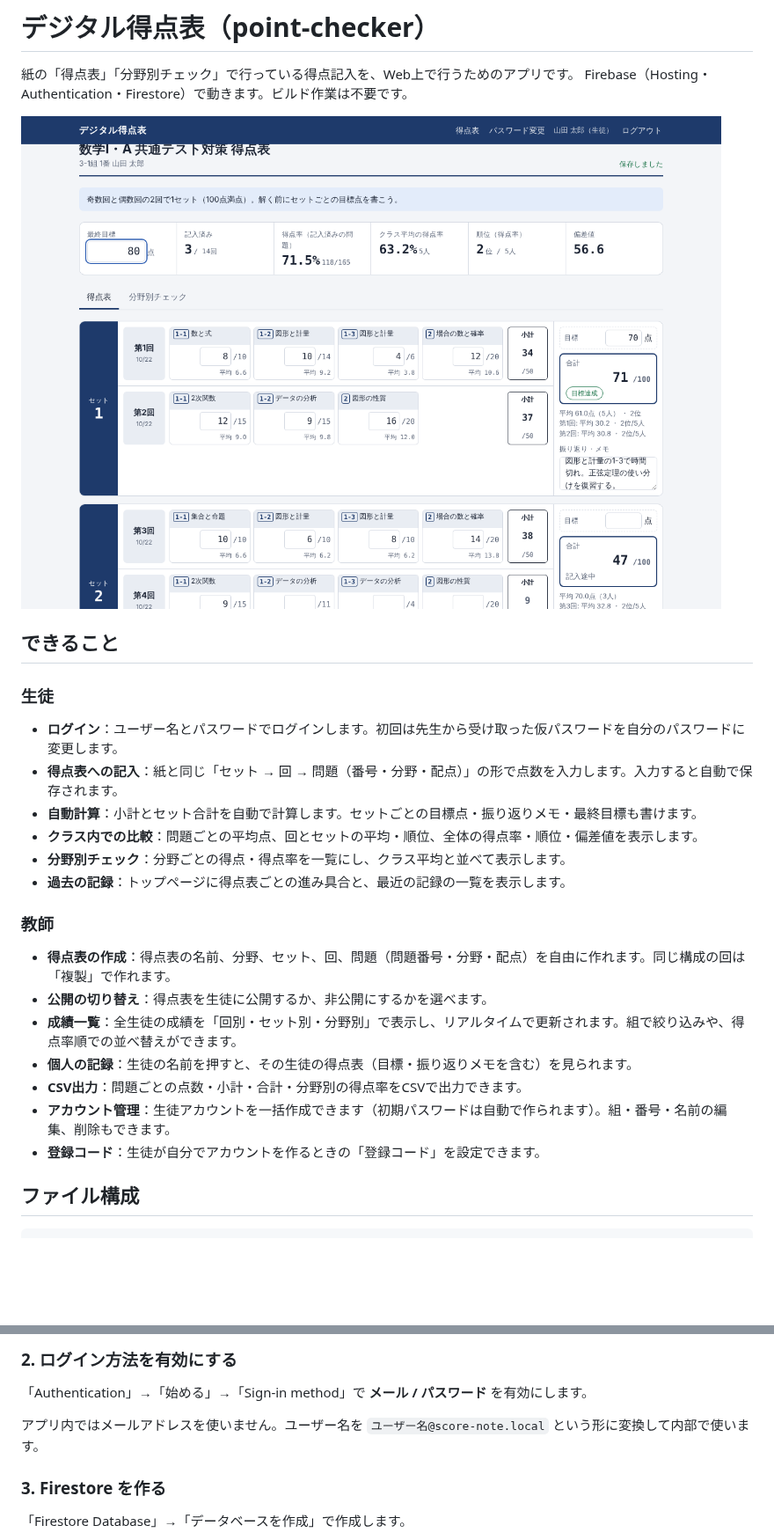
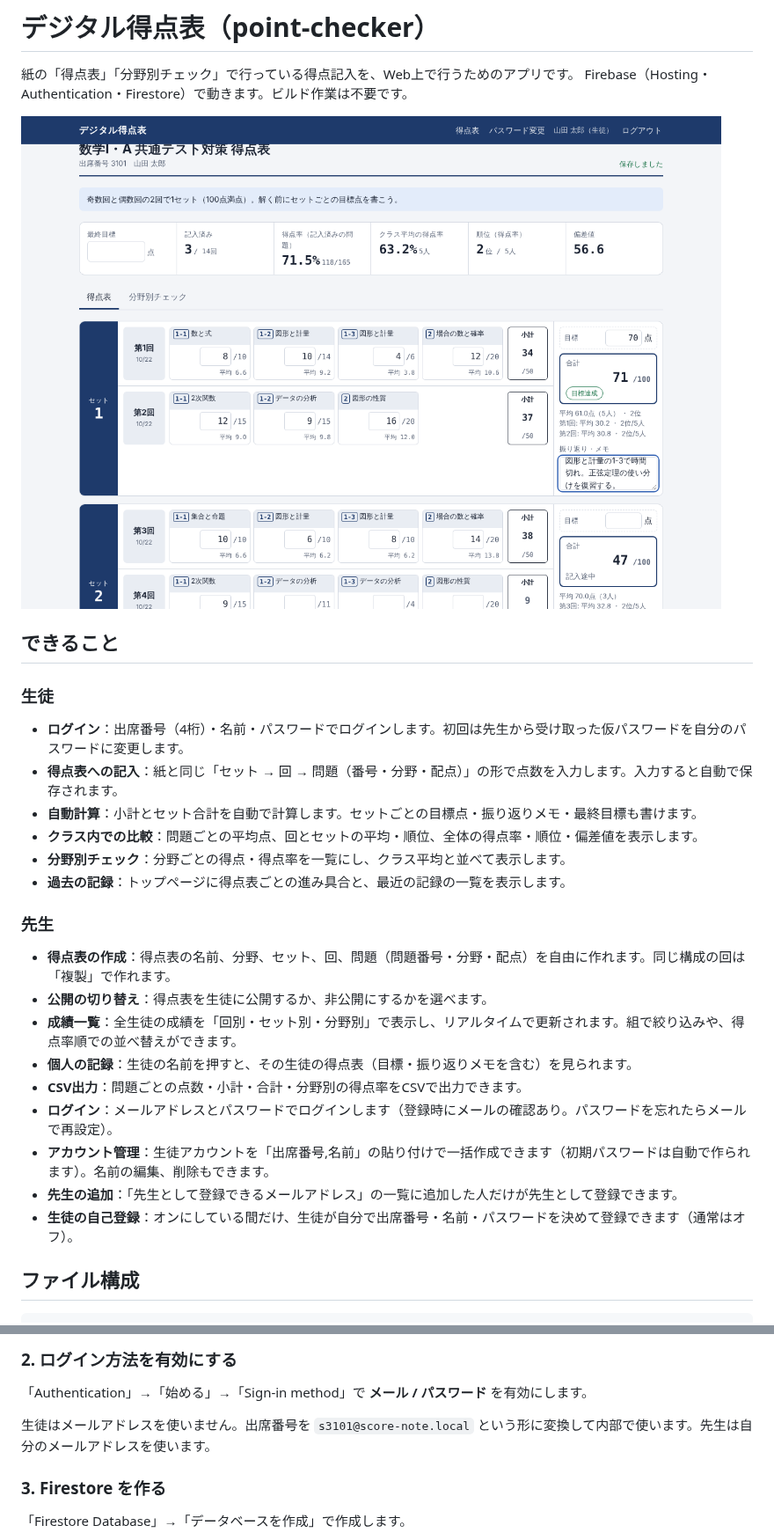
Before and after one commit to naoyuki51bld-cell/point-checker, a Markdown page: README.md, 2 parts joined by grey strips. Shown at 88% size. Rendered like a GitHub page; pictures changed too: docs/student-sheet.png; blank space fills up the shorter version.

```diff
--- a/README.md
+++ b/README.md
@@ -8,21 +8,23 @@ Firebase（Hosting・Authentication・Firestore）で動きます。ビルド作
 ## できること
 
 ### 生徒
-- **ログイン**：ユーザー名とパスワードでログインします。初回は先生から受け取った仮パスワードを自分のパスワードに変更します。
+- **ログイン**：出席番号（4桁）・名前・パスワードでログインします。初回は先生から受け取った仮パスワードを自分のパスワードに変更します。
 - **得点表への記入**：紙と同じ「セット → 回 → 問題（番号・分野・配点）」の形で点数を入力します。入力すると自動で保存されます。
 - **自動計算**：小計とセット合計を自動で計算します。セットごとの目標点・振り返りメモ・最終目標も書けます。
 - **クラス内での比較**：問題ごとの平均点、回とセットの平均・順位、全体の得点率・順位・偏差値を表示します。
 - **分野別チェック**：分野ごとの得点・得点率を一覧にし、クラス平均と並べて表示します。
 - **過去の記録**：トップページに得点表ごとの進み具合と、最近の記録の一覧を表示します。
 
-### 教師
+### 先生
 - **得点表の作成**：得点表の名前、分野、セット、回、問題（問題番号・分野・配点）を自由に作れます。同じ構成の回は「複製」で作れます。
 - **公開の切り替え**：得点表を生徒に公開するか、非公開にするかを選べます。
 - **成績一覧**：全生徒の成績を「回別・セット別・分野別」で表示し、リアルタイムで更新されます。組で絞り込みや、得点率順での並べ替えができます。
 - **個人の記録**：生徒の名前を押すと、その生徒の得点表（目標・振り返りメモを含む）を見られます。
 - **CSV出力**：問題ごとの点数・小計・合計・分野別の得点率をCSVで出力できます。
-- **アカウント管理**：生徒アカウントを一括作成できます（初期パスワードは自動で作られます）。組・番号・名前の編集、削除もできます。
-- **登録コード**：生徒が自分でアカウントを作るときの「登録コード」を設定できます。
+- **ログイン**：メールアドレスとパスワードでログインします（登録時にメールの確認あり。パスワードを忘れたらメールで再設定）。
+- **アカウント管理**：生徒アカウントを「出席番号,名前」の貼り付けで一括作成できます（初期パスワードは自動で作られます）。名前の編集、削除もできます。
+- **先生の追加**：「先生として登録できるメールアドレス」の一覧に追加した人だけが先生として登録できます。
+- **生徒の自己登録**：オンにしている間だけ、生徒が自分で出席番号・名前・パスワードを決めて登録できます（通常はオフ）。
 
 ## ファイル構成
 
@@ -50,7 +52,7 @@ Firebase プロジェクトは `point-check-9ca84` です。設定値は `public
 ### 2. ログイン方法を有効にする
 「Authentication」→「始める」→「Sign-in method」で **メール / パスワード** を有効にします。
 
-アプリ内ではメールアドレスを使いません。ユーザー名を `ユーザー名@score-note.local` という形に変換して内部で使います。
+生徒はメールアドレスを使いません。出席番号を `s3101@score-note.local` という形に変換して内部で使います。先生は自分のメールアドレスを使います。
 
 ### 3. Firestore を作る
 「Firestore Database」→「データベースを作成」で作成します。
```
Also changed, not shown: other parts of README.md (+25 -20 lines), docs/login-mobile.png (added), docs/student-mobile.png (deleted), docs/teacher-results.png, docs/teacher-users.png, 5 other files.
